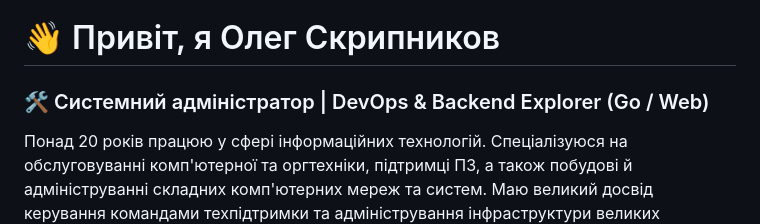
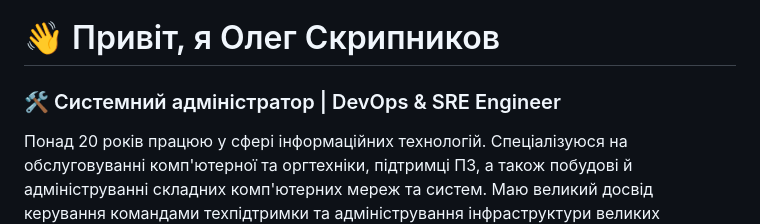
Before and after one commit to Skrypnykov/skrypnykov.github.io, a Markdown page: README.md, the part around the change. GitHub-like rendering.

Commit message:
Update job title to SRE Engineer in README
add to README

```diff
--- a/README.md
+++ b/README.md
@@ -2,7 +2,7 @@
 
 # 👋 Привіт, я Олег Скрипников
 
-### 🛠️ Системний адміністратор | DevOps & Backend Explorer (Go / Web)
+### 🛠️ Системний адміністратор | DevOps & SRE Engineer
 
 Понад 20 років працюю у сфері інформаційних технологій. Спеціалізуюся на обслуговуванні комп'ютерної та оргтехніки, підтримці ПЗ, а також побудові й адмініструванні складних комп'ютерних мереж та систем. Маю великий досвід керування командами техпідтримки та адміністрування інфраструктури великих підприємств промислового сектору.
 
```
